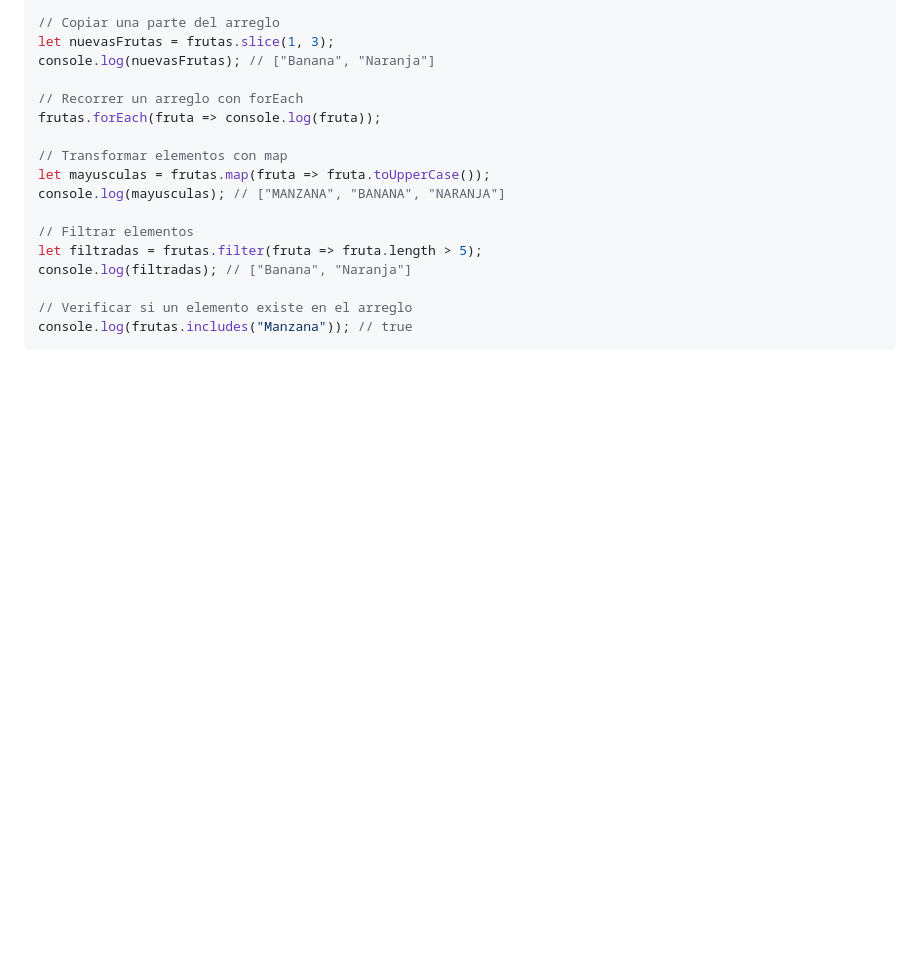
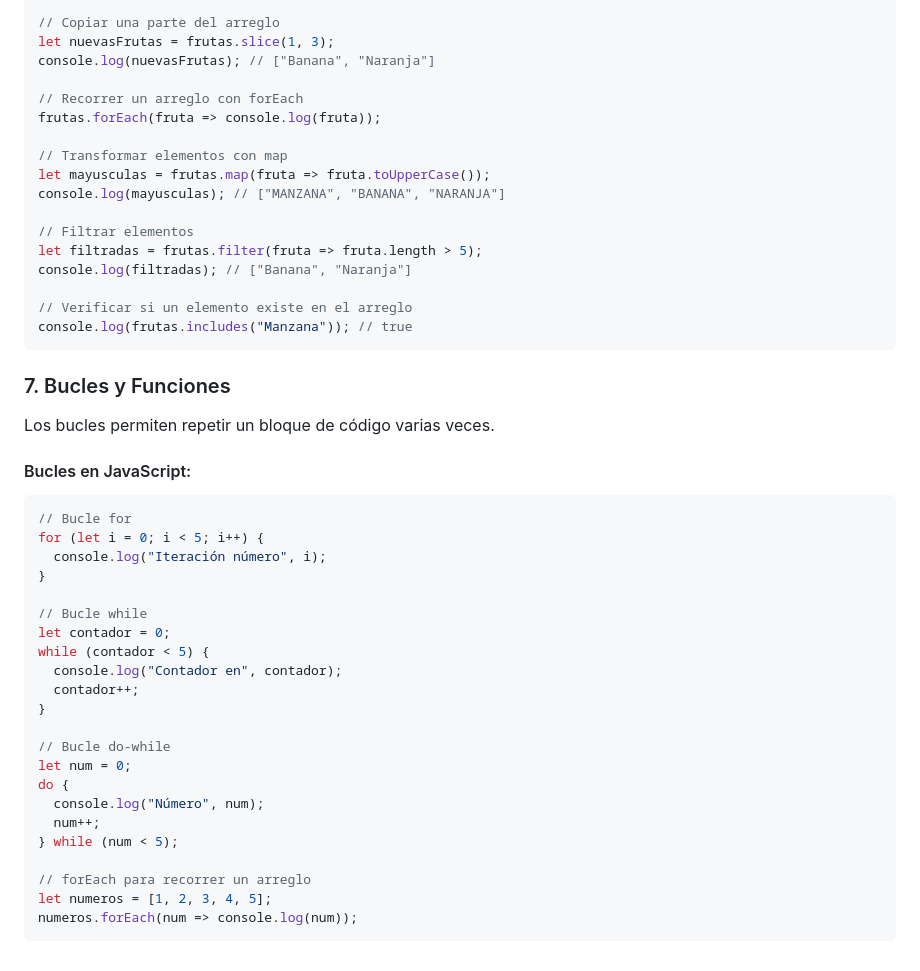
Before and after one commit to Pedro-Luis-Informatica/NumeroSecreto1, a Markdown page: README.md, the part around the change. Rendered like a GitHub page; blank space fills up the shorter version.

````diff
--- a/README.md
+++ b/README.md
@@ -126,3 +126,34 @@ console.log(filtradas); // ["Banana", "Naranja"]
 // Verificar si un elemento existe en el arreglo
 console.log(frutas.includes("Manzana")); // true
 ```
+
+### 7. Bucles y Funciones
+
+Los bucles permiten repetir un bloque de código varias veces.
+
+#### Bucles en JavaScript:
+
+```js
+// Bucle for
+for (let i = 0; i < 5; i++) {
+  console.log("Iteración número", i);
+}
+
+// Bucle while
+let contador = 0;
+while (contador < 5) {
+  console.log("Contador en", contador);
+  contador++;
+}
+
+// Bucle do-while
+let num = 0;
+do {
+  console.log("Número", num);
+  num++;
+} while (num < 5);
+
+// forEach para recorrer un arreglo
+let numeros = [1, 2, 3, 4, 5];
+numeros.forEach(num => console.log(num));
+```
````
